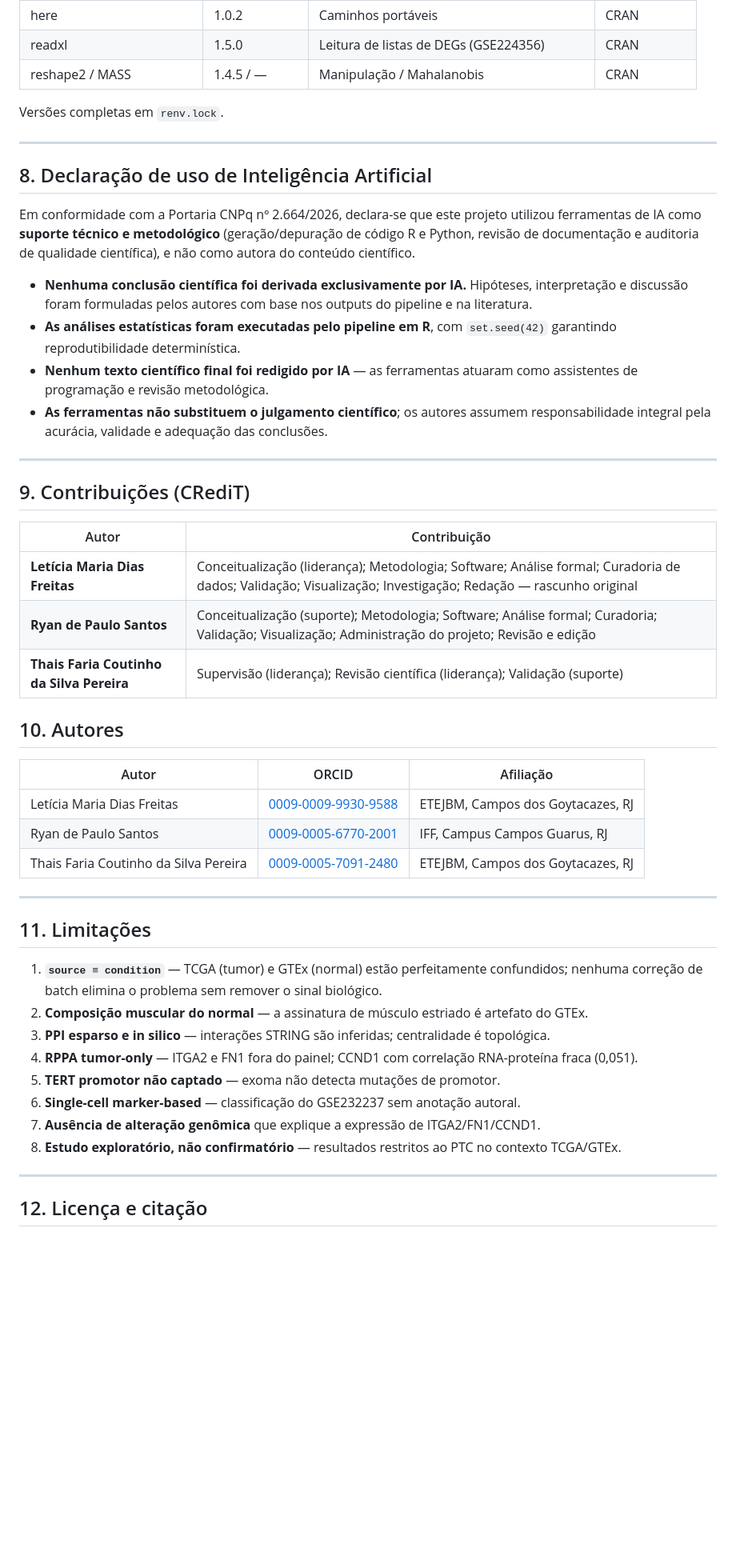
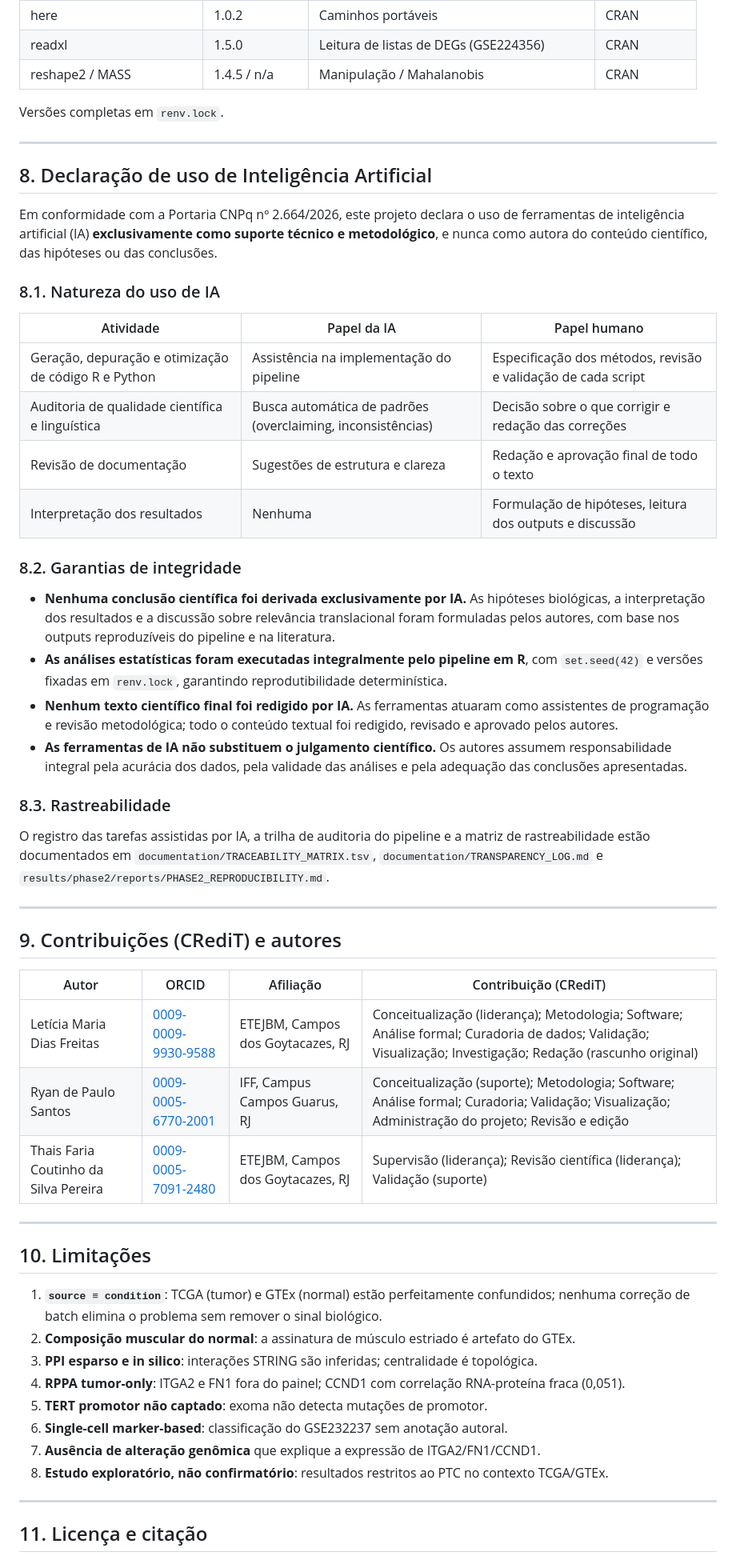
Before and after one commit to leticiamariasantos/thyroid-volcano-ppi, a Markdown page: README.md, the part around one of its changes. Shown at 80% size. Rendered like a GitHub page; blank space fills up the shorter version.

```diff
--- a/README.md
+++ b/README.md
@@ -192,7 +276,7 @@ Validação técnica (também acessível por `Rscript scripts/15_validate_output
 | httr / jsonlite | 1.4.8 / 2.0.0 | APIs (STRING, cBioPortal) | CRAN |
 | here | 1.0.2 | Caminhos portáveis | CRAN |
 | readxl | 1.5.0 | Leitura de listas de DEGs (GSE224356) | CRAN |
-| reshape2 / MASS | 1.4.5 / — | Manipulação / Mahalanobis | CRAN |
+| reshape2 / MASS | 1.4.5 / n/a | Manipulação / Mahalanobis | CRAN |
 
 Versões completas em `renv.lock`.
 
@@ -200,53 +284,64 @@ Versões completas em `renv.lock`.
 
 ## 8. Declaração de uso de Inteligência Artificial
 
-Em conformidade com a Portaria CNPq nº 2.664/2026, declara-se que este projeto utilizou
-ferramentas de IA como **suporte técnico e metodológico** (geração/depuração de código R e
-Python, revisão de documentação e auditoria de qualidade científica), e não como autora do
-conteúdo científico.
+Em conformidade com a Portaria CNPq nº 2.664/2026, este projeto declara o uso de ferramentas de
+inteligência artificial (IA) **exclusivamente como suporte técnico e metodológico**, e nunca
+como autora do conteúdo científico, das hipóteses ou das conclusões.
 
-- **Nenhuma conclusão científica foi derivada exclusivamente por IA.** Hipóteses, interpretação
-  e discussão foram formuladas pelos autores com base nos outputs do pipeline e na literatura.
-- **As análises estatísticas foram executadas pelo pipeline em R**, com `set.seed(42)`
-  garantindo reprodutibilidade determinística.
-- **Nenhum texto científico final foi redigido por IA** — as ferramentas atuaram como
-  assistentes de programação e revisão metodológica.
-- **As ferramentas não substituem o julgamento científico**; os autores assumem responsabilidade
-  integral pela acurácia, validade e adequação das conclusões.
+### 8.1. Natureza do uso de IA
+
+| Atividade | Papel da IA | Papel humano |
+|---|---|---|
+| Geração, depuração e otimização de código R e Python | Assistência na implementação do pipeline | Especificação dos métodos, revisão e validação de cada script |
+| Auditoria de qualidade científica e linguística | Busca automática de padrões (overclaiming, inconsistências) | Decisão sobre o que corrigir e redação das correções |
+| Revisão de documentação | Sugestões de estrutura e clareza | Redação e aprovação final de todo o texto |
+| Interpretação dos resultados | Nenhuma | Formulação de hipóteses, leitura dos outputs e discussão |
+
+### 8.2. Garantias de integridade
+
+- **Nenhuma conclusão científica foi derivada exclusivamente por IA.** As hipóteses biológicas, a
+  interpretação dos resultados e a discussão sobre relevância translacional foram formuladas
+  pelos autores, com base nos outputs reproduzíveis do pipeline e na literatura.
+- **As análises estatísticas foram executadas integralmente pelo pipeline em R**, com
+  `set.seed(42)` e versões fixadas em `renv.lock`, garantindo reprodutibilidade determinística.
+- **Nenhum texto científico final foi redigido por IA.** As ferramentas atuaram como assistentes
+  de programação e revisão metodológica; todo o conteúdo textual foi redigido, revisado e
+  aprovado pelos autores.
+- **As ferramentas de IA não substituem o julgamento científico.** Os autores assumem
+  responsabilidade integral pela acurácia dos dados, pela validade das análises e pela adequação
+  das conclusões apresentadas.
+
+### 8.3. Rastreabilidade
+
+O registro das tarefas assistidas por IA, a trilha de auditoria do pipeline e a matriz de
+rastreabilidade estão documentados em `documentation/TRACEABILITY_MATRIX.tsv`,
+`documentation/TRANSPARENCY_LOG.md` e `results/phase2/reports/PHASE2_REPRODUCIBILITY.md`.
 
 ---
 
-## 9. Contribuições (CRediT)
+## 9. Contribuições (CRediT) e autores
 
-| Autor | Contribuição |
-|---|---|
-| **Letícia Maria Dias Freitas** | Conceitualização (liderança); Metodologia; Software; Análise formal; Curadoria de dados; Validação; Visualização; Investigação; Redação — rascunho original |
-| **Ryan de Paulo Santos** | Conceitualização (suporte); Metodologia; Software; Análise formal; Curadoria; Validação; Visualização; Administração do projeto; Revisão e edição |
-| **Thais Faria Coutinho da Silva Pereira** | Supervisão (liderança); Revisão científica (liderança); Validação (suporte) |
-
-## 10. Autores
-
-| Autor | ORCID | Afiliação |
-|---|---|---|
-| Letícia Maria Dias Freitas | [0009-0009-9930-9588](https://orcid.org/0009-0009-9930-9588) | ETEJBM, Campos dos Goytacazes, RJ |
-| Ryan de Paulo Santos | [0009-0005-6770-2001](https://orcid.org/0009-0005-6770-2001) | IFF, Campus Campos Guarus, RJ |
-| Thais Faria Coutinho da Silva Pereira | [0009-0005-7091-2480](https://orcid.org/0009-0005-7091-2480) | ETEJBM, Campos dos Goytacazes, RJ |
+| Autor | ORCID | Afiliação | Contribuição (CRediT) |
+|---|---|---|---|
+| Letícia Maria Dias Freitas | [0009-0009-9930-9588](https://orcid.org/0009-0009-9930-9588) | ETEJBM, Campos dos Goytacazes, RJ | Conceitualização (liderança); Metodologia; Software; Análise formal; Curadoria de dados; Validação; Visualização; Investigação; Redação (rascunho original) |
+| Ryan de Paulo Santos | [0009-0005-6770-2001](https://orcid.org/0009-0005-6770-2001) | IFF, Campus Campos Guarus, RJ | Conceitualização (suporte); Metodologia; Software; Análise formal; Curadoria; Validação; Visualização; Administração do projeto; Revisão e edição |
+| Thais Faria Coutinho da Silva Pereira | [0009-0005-7091-2480](https://orcid.org/0009-0005-7091-2480) | ETEJBM, Campos dos Goytacazes, RJ | Supervisão (liderança); Revisão científica (liderança); Validação (suporte) |
 
 ---
 
-## 11. Limitações
+## 10. Limitações
 
-1. **`source ≡ condition`** — TCGA (tumor) e GTEx (normal) estão perfeitamente confundidos;
+1. **`source ≡ condition`**: TCGA (tumor) e GTEx (normal) estão perfeitamente confundidos;
    nenhuma correção de batch elimina o problema sem remover o sinal biológico.
-2. **Composição muscular do normal** — a assinatura de músculo estriado é artefato do GTEx.
-3. **PPI esparso e in silico** — interações STRING são inferidas; centralidade é topológica.
-4. **RPPA tumor-only** — ITGA2 e FN1 fora do painel; CCND1 com correlação RNA-proteína fraca (0,051).
-5. **TERT promotor não captado** — exoma não detecta mutações de promotor.
-6. **Single-cell marker-based** — classificação do GSE232237 sem anotação autoral.
+2. **Composição muscular do normal**: a assinatura de músculo estriado é artefato do GTEx.
+3. **PPI esparso e in silico**: interações STRING são inferidas; centralidade é topológica.
+4. **RPPA tumor-only**: ITGA2 e FN1 fora do painel; CCND1 com correlação RNA-proteína fraca (0,051).
+5. **TERT promotor não captado**: exoma não detecta mutações de promotor.
+6. **Single-cell marker-based**: classificação do GSE232237 sem anotação autoral.
 7. **Ausência de alteração genômica** que explique a expressão de ITGA2/FN1/CCND1.
-8. **Estudo exploratório, não confirmatório** — resultados restritos ao PTC no contexto TCGA/GTEx.
+8. **Estudo exploratório, não confirmatório**: resultados restritos ao PTC no contexto TCGA/GTEx.
 
 ---
 
-## 12. Licença e citação
+## 11. Licença e citação
 
```
Also changed, not shown: other parts of README.md (+126 -42 lines), 2 other files.
